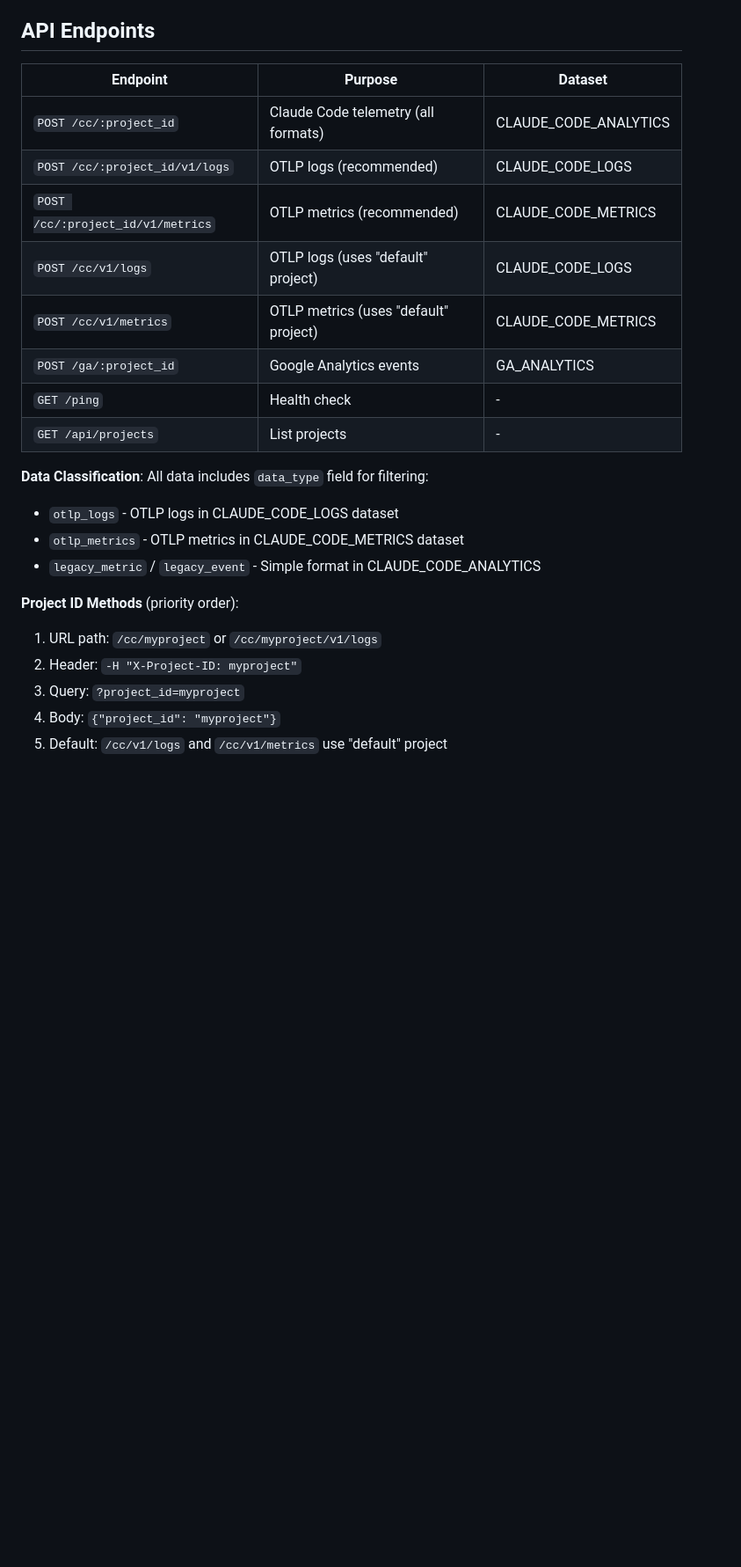
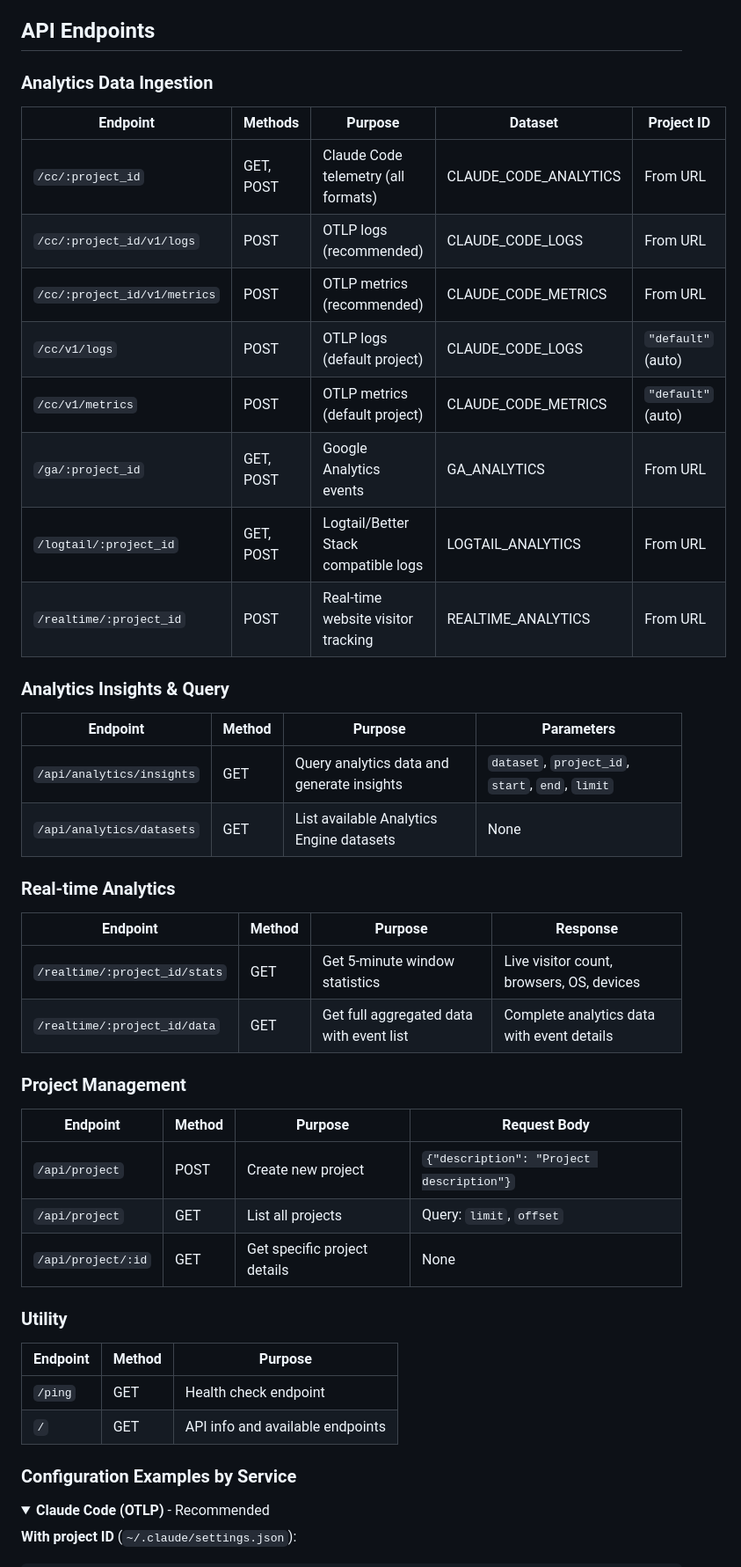
Before and after one commit to duyet/logs, a Markdown page: README.md, the part around the change printed below. Shown: that part at 88% size. Drawn GitHub-style; folded sections open; blank space fills up the shorter version.

```diff
--- a/README.md
+++ b/README.md
@@ -83,27 +83,52 @@ curl -X POST https://logs.duyet.net/ga/myproject \
 
 ## API Endpoints
 
-| Endpoint                          | Purpose                               | Dataset               |
-| --------------------------------- | ------------------------------------- | --------------------- |
-| `POST /cc/:project_id`            | Claude Code telemetry (all formats)   | CLAUDE_CODE_ANALYTICS |
-| `POST /cc/:project_id/v1/logs`    | OTLP logs (recommended)               | CLAUDE_CODE_LOGS      |
-| `POST /cc/:project_id/v1/metrics` | OTLP metrics (recommended)            | CLAUDE_CODE_METRICS   |
-| `POST /cc/v1/logs`                | OTLP logs (uses "default" project)    | CLAUDE_CODE_LOGS      |
-| `POST /cc/v1/metrics`             | OTLP metrics (uses "default" project) | CLAUDE_CODE_METRICS   |
-| `POST /ga/:project_id`            | Google Analytics events               | GA_ANALYTICS          |
-| `GET /ping`                       | Health check                          | -                     |
-| `GET /api/projects`               | List projects                         | -                     |
+### Analytics Data Ingestion
 
-**Data Classification**: All data includes `data_type` field for filtering:
+| Endpoint                     | Methods   | Purpose                              | Dataset               | Project ID         |
+| ---------------------------- | --------- | ------------------------------------ | --------------------- | ------------------ |
+| `/cc/:project_id`            | GET, POST | Claude Code telemetry (all formats)  | CLAUDE_CODE_ANALYTICS | From URL           |
+| `/cc/:project_id/v1/logs`    | POST      | OTLP logs (recommended)              | CLAUDE_CODE_LOGS      | From URL           |
+| `/cc/:project_id/v1/metrics` | POST      | OTLP metrics (recommended)           | CLAUDE_CODE_METRICS   | From URL           |
+| `/cc/v1/logs`                | POST      | OTLP logs (default project)          | CLAUDE_CODE_LOGS      | `"default"` (auto) |
+| `/cc/v1/metrics`             | POST      | OTLP metrics (default project)       | CLAUDE_CODE_METRICS   | `"default"` (auto) |
+| `/ga/:project_id`            | GET, POST | Google Analytics events              | GA_ANALYTICS          | From URL           |
+| `/logtail/:project_id`       | GET, POST | Logtail/Better Stack compatible logs | LOGTAIL_ANALYTICS     | From URL           |
+| `/realtime/:project_id`      | POST      | Real-time website visitor tracking   | REALTIME_ANALYTICS    | From URL           |
 
-- `otlp_logs` - OTLP logs in CLAUDE_CODE_LOGS dataset
-- `otlp_metrics` - OTLP metrics in CLAUDE_CODE_METRICS dataset
-- `legacy_metric` / `legacy_event` - Simple format in CLAUDE_CODE_ANALYTICS
+### Analytics Insights & Query
 
-**Project ID Methods** (priority order):
+| Endpoint                  | Method | Purpose                                    | Parameters                                       |
+| ------------------------- | ------ | ------------------------------------------ | ------------------------------------------------ |
+| `/api/analytics/insights` | GET    | Query analytics data and generate insights | `dataset`, `project_id`, `start`, `end`, `limit` |
+| `/api/analytics/datasets` | GET    | List available Analytics Engine datasets   | None                                             |
 
-1. URL path: `/cc/myproject` or `/cc/myproject/v1/logs`
-2. Header: `-H "X-Project-ID: myproject"`
-3. Query: `?project_id=myproject`
-4. Body: `{"project_id": "myproject"}`
-5. Default: `/cc/v1/logs` and `/cc/v1/metrics` use "default" project
+### Real-time Analytics
+
+| Endpoint                      | Method | Purpose                                  | Response                                   |
+| ----------------------------- | ------ | ---------------------------------------- | ------------------------------------------ |
+| `/realtime/:project_id/stats` | GET    | Get 5-minute window statistics           | Live visitor count, browsers, OS, devices  |
+| `/realtime/:project_id/data`  | GET    | Get full aggregated data with event list | Complete analytics data with event details |
+
+### Project Management
+
+| Endpoint           | Method | Purpose                      | Request Body                             |
+| ------------------ | ------ | ---------------------------- | ---------------------------------------- |
+| `/api/project`     | POST   | Create new project           | `{"description": "Project description"}` |
+| `/api/project`     | GET    | List all projects            | Query: `limit`, `offset`                 |
+| `/api/project/:id` | GET    | Get specific project details | None                                     |
+
+### Utility
+
+| Endpoint | Method | Purpose                          |
+| -------- | ------ | -------------------------------- |
+| `/ping`  | GET    | Health check endpoint            |
+| `/`      | GET    | API info and available endpoints |
+
+### Configuration Examples by Service
+
+<details>
+<summary><b>Claude Code (OTLP)</b> - Recommended</summary>
+
+**With project ID** (`~/.claude/settings.json`):
+
```
Also changed, not shown: other parts of README.md (+91 -0 lines).
